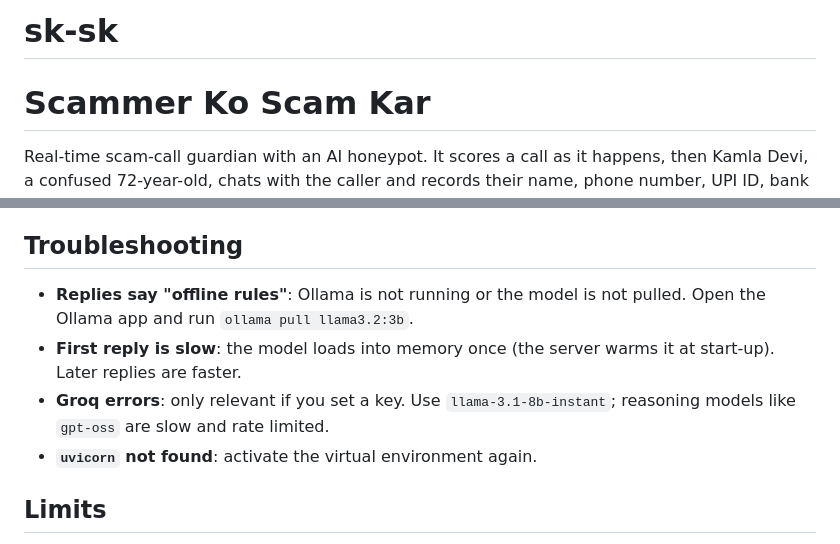
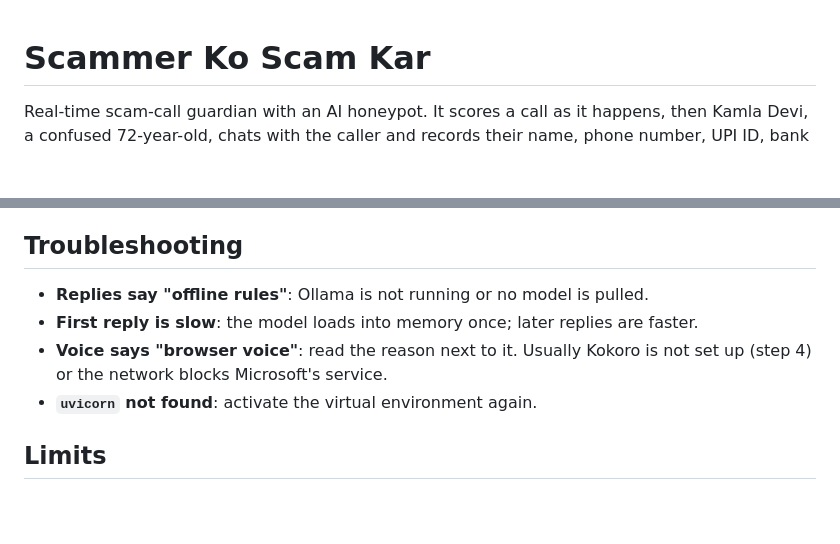
Before and after one commit to arnavdrolia1-lgtm/sk-sk, a Markdown page: README.md, 2 parts joined by grey strips. Rendered like a GitHub page; blank space fills up the shorter version.

```diff
--- a/README.md
+++ b/README.md
@@ -1,4 +1,3 @@
-# sk-sk
 # Scammer Ko Scam Kar
 
 Real-time scam-call guardian with an AI honeypot. It scores a call as it happens, then Kamla Devi, a confused 72-year-old, chats with the caller and records their name, phone number, UPI ID, bank details and links. One click turns the call into a draft complaint for cybercrime.gov.in.
@@ -53,9 +60,9 @@ The green "Voice:" line under the mic buttons says which voice is playing. If it
 
 ## Troubleshooting
 
-- **Replies say "offline rules"**: Ollama is not running or the model is not pulled. Open the Ollama app and run `ollama pull llama3.2:3b`.
-- **First reply is slow**: the model loads into memory once (the server warms it at start-up). Later replies are faster.
-- **Groq errors**: only relevant if you set a key. Use `llama-3.1-8b-instant`; reasoning models like `gpt-oss` are slow and rate limited.
+- **Replies say "offline rules"**: Ollama is not running or no model is pulled.
+- **First reply is slow**: the model loads into memory once; later replies are faster.
+- **Voice says "browser voice"**: read the reason next to it. Usually Kokoro is not set up (step 4) or the network blocks Microsoft's service.
 - **`uvicorn` not found**: activate the virtual environment again.
 
 ## Limits
```
Also changed, not shown: other parts of README.md (+28 -20 lines).
